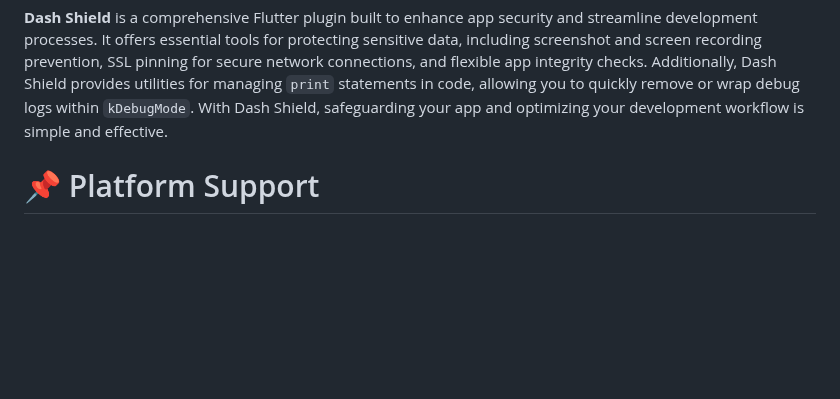
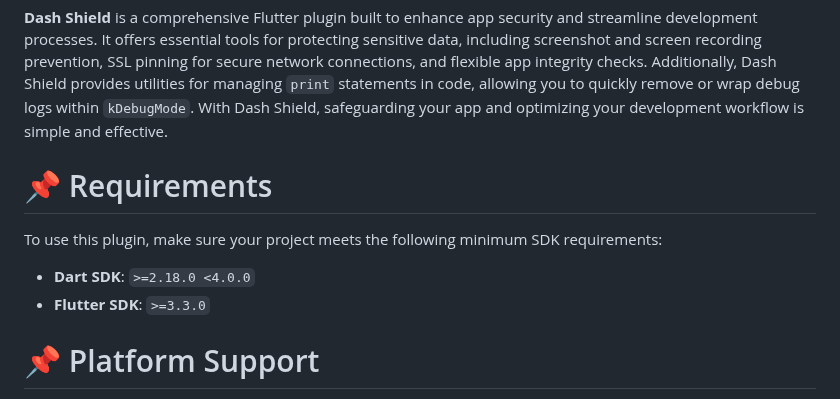
Before and after one commit to Ahmad-Ayman/flutter_dash_shield_plugin, a Markdown page: README.md, the part around one of its changes. Drawn GitHub-style; blank space fills up the shorter version.

Commit message:
enhance app and add comments

```diff
--- a/README.md
+++ b/README.md
@@ -13,6 +13,14 @@ and screen recording prevention, SSL pinning for secure network connections, and
 integrity checks. Additionally, Dash Shield provides utilities for managing `print` statements in
 code, allowing you to quickly remove or wrap debug logs within `kDebugMode`. With Dash Shield,
 safeguarding your app and optimizing your development workflow is simple and effective.
+
+# 📌 Requirements
+
+To use this plugin, make sure your project meets the following minimum SDK requirements:
+
+- **Dart SDK**: `>=2.18.0 <4.0.0`
+- **Flutter SDK**: `>=3.3.0`
+
 
 # 📌 Platform Support
 - This Flutter package supports the following platforms:
```
Also changed, not shown: other parts of README.md (+1 -1 lines).
